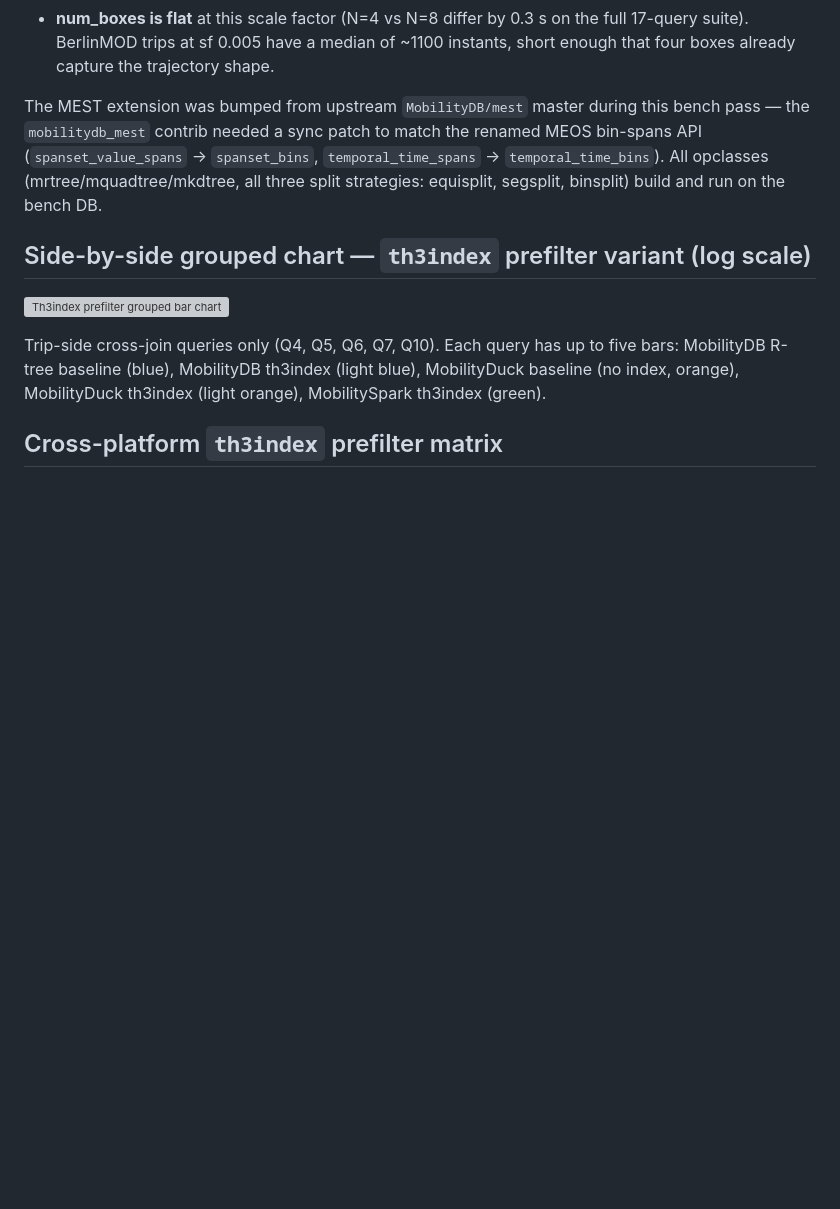
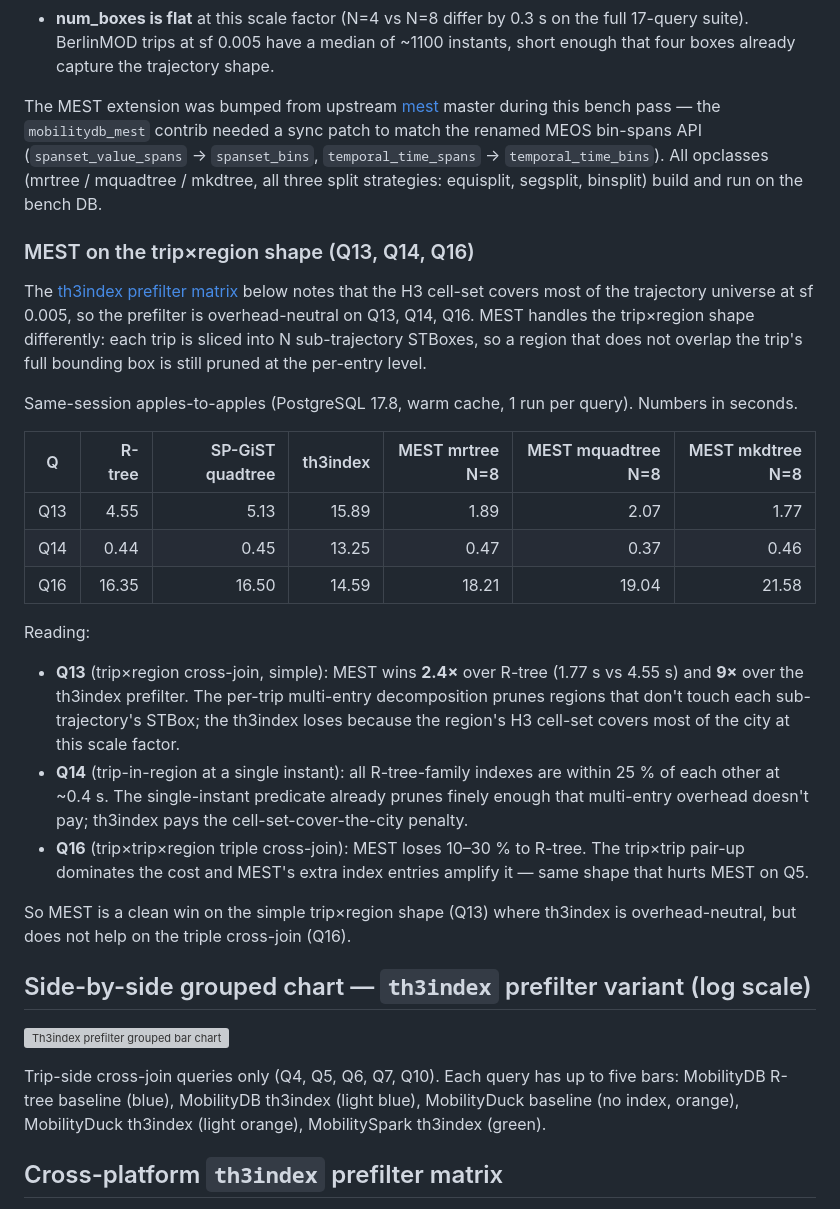
Before and after one commit to MobilityDB/MobilityDB-BerlinMOD, a Markdown page: BerlinMOD/benchmarks/CrossPlatform_timings_2026-05-12.md, the part around one of its changes. Rendered like a GitHub page; blank space fills up the shorter version; grey boxes are pictures that could not be loaded.

```diff
--- a/BerlinMOD/benchmarks/CrossPlatform_timings_2026-05-12.md
+++ b/BerlinMOD/benchmarks/CrossPlatform_timings_2026-05-12.md
@@ -222,13 +257,50 @@ Reading:
   have a median of ~1100 instants, short enough that four boxes
   already capture the trajectory shape.
 
-The MEST extension was bumped from upstream `MobilityDB/mest` master
-during this bench pass — the `mobilitydb_mest` contrib needed a sync
-patch to match the renamed MEOS bin-spans API
-(`spanset_value_spans` → `spanset_bins`, `temporal_time_spans` →
-`temporal_time_bins`).  All opclasses (mrtree/mquadtree/mkdtree, all
-three split strategies: equisplit, segsplit, binsplit) build and run
-on the bench DB.
+The MEST extension was bumped from upstream
+[mest](https://github.com/MobilityDB/mest) master during this bench
+pass — the `mobilitydb_mest` contrib needed a sync patch to match the
+renamed MEOS bin-spans API (`spanset_value_spans` → `spanset_bins`,
+`temporal_time_spans` → `temporal_time_bins`).  All opclasses
+(mrtree / mquadtree / mkdtree, all three split strategies: equisplit,
+segsplit, binsplit) build and run on the bench DB.
+
+### MEST on the trip×region shape (Q13, Q14, Q16)
+
+The [th3index prefilter matrix](#cross-platform-th3index-prefilter-matrix)
+below notes that the H3 cell-set covers most of the trajectory universe
+at sf 0.005, so the prefilter is overhead-neutral on Q13, Q14, Q16.
+MEST handles the trip×region shape differently: each trip is sliced
+into N sub-trajectory STBoxes, so a region that does not overlap the
+trip's full bounding box is still pruned at the per-entry level.
+
+Same-session apples-to-apples (PostgreSQL 17.8, warm cache, 1 run per
+query).  Numbers in seconds.
+
+| Q | R-tree | SP-GiST quadtree | th3index | MEST mrtree N=8 | MEST mquadtree N=8 | MEST mkdtree N=8 |
+|---|---:|---:|---:|---:|---:|---:|
+| Q13 | 4.55 |  5.13 | 15.89 |  1.89 |  2.07 |  1.77 |
+| Q14 | 0.44 |  0.45 | 13.25 |  0.47 |  0.37 |  0.46 |
+| Q16 | 16.35| 16.50 | 14.59 | 18.21 | 19.04 | 21.58 |
+
+Reading:
+
+- **Q13** (trip×region cross-join, simple): MEST wins **2.4×** over
+  R-tree (1.77 s vs 4.55 s) and **9×** over the th3index prefilter.
+  The per-trip multi-entry decomposition prunes regions that don't
+  touch each sub-trajectory's STBox; the th3index loses because the
+  region's H3 cell-set covers most of the city at this scale factor.
+- **Q14** (trip-in-region at a single instant): all R-tree-family
+  indexes are within 25 % of each other at ~0.4 s.  The single-instant
+  predicate already prunes finely enough that multi-entry overhead
+  doesn't pay; th3index pays the cell-set-cover-the-city penalty.
+- **Q16** (trip×trip×region triple cross-join): MEST loses 10–30 %
+  to R-tree.  The trip×trip pair-up dominates the cost and MEST's
+  extra index entries amplify it — same shape that hurts MEST on Q5.
+
+So MEST is a clean win on the simple trip×region shape (Q13) where
+th3index is overhead-neutral, but does not help on the triple
+cross-join (Q16).
 
 ## Side-by-side grouped chart — `th3index` prefilter variant (log scale)
 
```
Also changed, not shown: other parts of BerlinMOD/benchmarks/CrossPlatform_timings_2026-05-12.md (+39 -4 lines).
